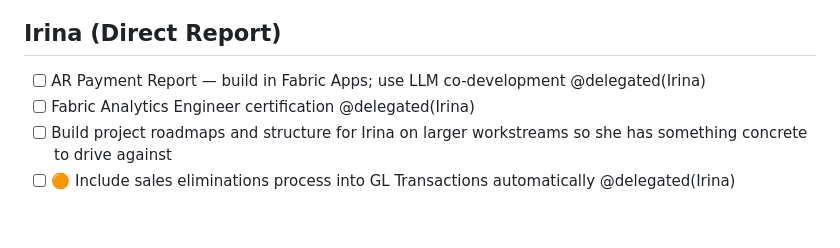
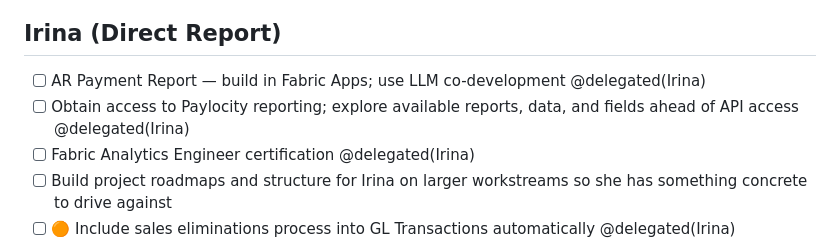
Before and after one commit to mmarois123/Work-Planner, a Markdown page: tasks/sunbelt.md, the part around the change. GitHub-like rendering; blank space fills up the shorter version.

Commit message:
add: Irina — Paylocity reporting access + exploration task

```diff
--- a/tasks/sunbelt.md
+++ b/tasks/sunbelt.md
@@ -72,6 +72,7 @@
 
 ## Irina (Direct Report)
 - [ ] AR Payment Report — build in Fabric Apps; use LLM co-development @delegated(Irina)
+- [ ] Obtain access to Paylocity reporting; explore available reports, data, and fields ahead of API access @delegated(Irina)
 - [ ] Fabric Analytics Engineer certification @delegated(Irina)
 - [ ] Build project roadmaps and structure for Irina on larger workstreams so she has something concrete to drive against
 - [ ] 🟠 Include sales eliminations process into GL Transactions automatically @delegated(Irina)
```
